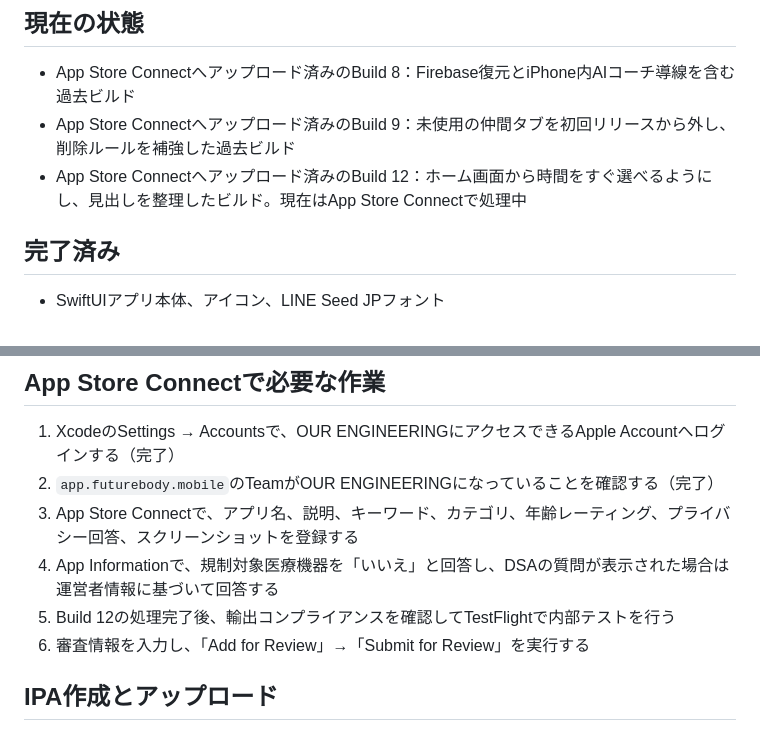
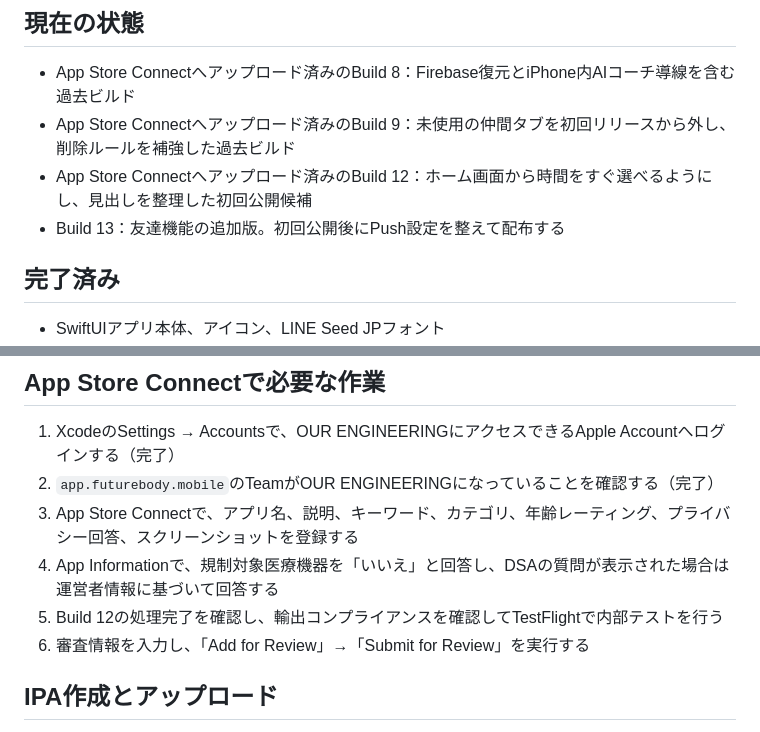
Before and after one commit to nomuman/rebody, a Markdown page: docs/RELEASE_CHECKLIST.md, 2 parts joined by grey strips. Drawn GitHub-style.

Commit message:
Clarify initial release candidate

```diff
--- a/docs/RELEASE_CHECKLIST.md
+++ b/docs/RELEASE_CHECKLIST.md
@@ -4,7 +4,8 @@
 
 - App Store Connectへアップロード済みのBuild 8：Firebase復元とiPhone内AIコーチ導線を含む過去ビルド
 - App Store Connectへアップロード済みのBuild 9：未使用の仲間タブを初回リリースから外し、削除ルールを補強した過去ビルド
-- App Store Connectへアップロード済みのBuild 12：ホーム画面から時間をすぐ選べるようにし、見出しを整理したビルド。現在はApp Store Connectで処理中
+- App Store Connectへアップロード済みのBuild 12：ホーム画面から時間をすぐ選べるようにし、見出しを整理した初回公開候補
+- Build 13：友達機能の追加版。初回公開後にPush設定を整えて配布する
 
 ## 完了済み
 
@@ -28,7 +29,7 @@
 2. `app.futurebody.mobile`のTeamがOUR ENGINEERINGになっていることを確認する（完了）
 3. App Store Connectで、アプリ名、説明、キーワード、カテゴリ、年齢レーティング、プライバシー回答、スクリーンショットを登録する
 4. App Informationで、規制対象医療機器を「いいえ」と回答し、DSAの質問が表示された場合は運営者情報に基づいて回答する
-5. Build 12の処理完了後、輸出コンプライアンスを確認してTestFlightで内部テストを行う
+5. Build 12の処理完了を確認し、輸出コンプライアンスを確認してTestFlightで内部テストを行う
 6. 審査情報を入力し、「Add for Review」→「Submit for Review」を実行する
 
 ## IPA作成とアップロード
```
